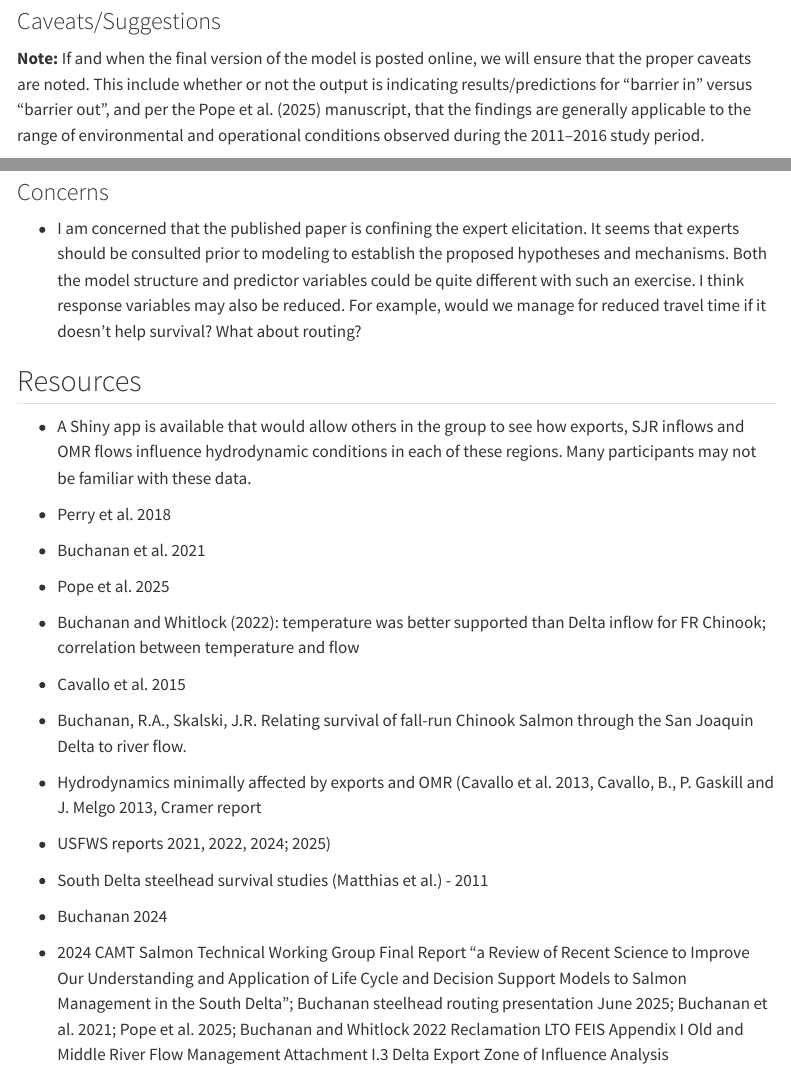
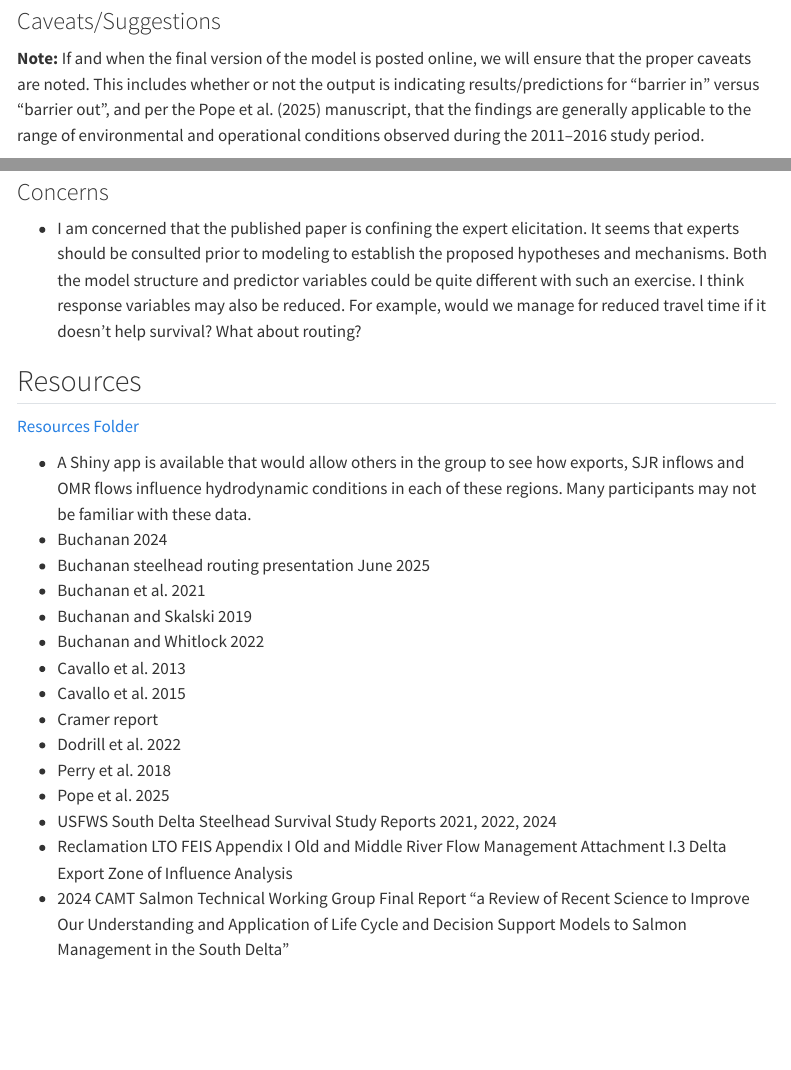
Before and after one commit to BDO-Science/steelhead-elicitation, a Quarto document (docs/Steelhead-Elicitation.qmd): the page in a window 1100 px wide, from 770 px down, and a second part further down, joined at a grey line. Rendered offline with R 4.5, knitr and Pandoc in place of Quarto, with nearby package versions; some code elsewhere in the file could not run offline; menus at the side of the page are left out.

Commit message:
Added resources and edited resources section

```diff
--- a/docs/Steelhead-Elicitation.qmd
+++ b/docs/Steelhead-Elicitation.qmd
@@ -700,7 +700,7 @@ OMR strongest association.
 
 ### Caveats/Suggestions
 
-**Note:** If and when the final version of the model is posted online, we will ensure that the proper caveats are noted. This include whether or not the output is indicating results/predictions for “barrier in” versus “barrier out”, and per the Pope et al. (2025) manuscript, that the findings are generally applicable to the range of environmental and operational conditions observed during the 2011–2016 study period.
+**Note:** If and when the final version of the model is posted online, we will ensure that the proper caveats are noted. This includes whether or not the output is indicating results/predictions for “barrier in” versus “barrier out”, and per the Pope et al. (2025) manuscript, that the findings are generally applicable to the range of environmental and operational conditions observed during the 2011–2016 study period.
 
 - Likely more options need to be considered or within variable wet/normal/dry scenarios
 - Tidal flow should be considered as the primary covariate for region 3
@@ -716,17 +716,20 @@ OMR strongest association.
 
 ## Resources
 
+[Resources Folder](https://github.com/BDO-Science/steelhead-elicitation/tree/main/resources)
+
 - A Shiny app is available that would allow others in the group to see how exports, SJR inflows and OMR flows influence hydrodynamic conditions in each of these regions. Many participants may not be familiar with these data.
+- Buchanan 2024
+- Buchanan steelhead routing presentation June 2025
+- Buchanan et al. 2021
+- Buchanan and Skalski 2019
+- Buchanan and Whitlock 2022
+- Cavallo et al. 2013
+- Cavallo et al. 2015
+- Cramer report
+- Dodrill et al. 2022
 - Perry et al. 2018
-- Buchanan et al. 2021
 - Pope et al. 2025
-- Buchanan and Whitlock (2022): temperature was better supported than Delta inflow for FR Chinook; correlation between temperature and flow
-- Cavallo et al. 2015
-- Buchanan, R.A., Skalski, J.R. Relating survival of fall-run Chinook Salmon through the San Joaquin Delta to river flow.
-- Hydrodynamics minimally affected by exports and OMR (Cavallo et al. 2013, Cavallo, B., P. Gaskill and J. Melgo 2013, Cramer report
-- USFWS reports 2021, 2022, 2024; 2025)
-- South Delta steelhead survival studies (Matthias et al.) - 2011
-- Buchanan 2024
-
-- 2024 CAMT Salmon Technical Working Group Final Report "a Review of Recent Science to Improve Our Understanding and Application of Life Cycle and Decision Support Models to Salmon Management in the South Delta"; Buchanan steelhead routing presentation June 2025; Buchanan et al. 2021; Pope et al. 2025; Buchanan and Whitlock 2022
-Reclamation LTO FEIS Appendix I Old and Middle River Flow Management Attachment I.3 Delta Export Zone of Influence Analysis
+- USFWS South Delta Steelhead Survival Study Reports 2021, 2022, 2024
+- Reclamation LTO FEIS Appendix I Old and Middle River Flow Management Attachment I.3 Delta Export Zone of Influence Analysis
+- 2024 CAMT Salmon Technical Working Group Final Report "a Review of Recent Science to Improve Our Understanding and Application of Life Cycle and Decision Support Models to Salmon Management in the South Delta"
```
Also changed, not shown: 8 other files.
